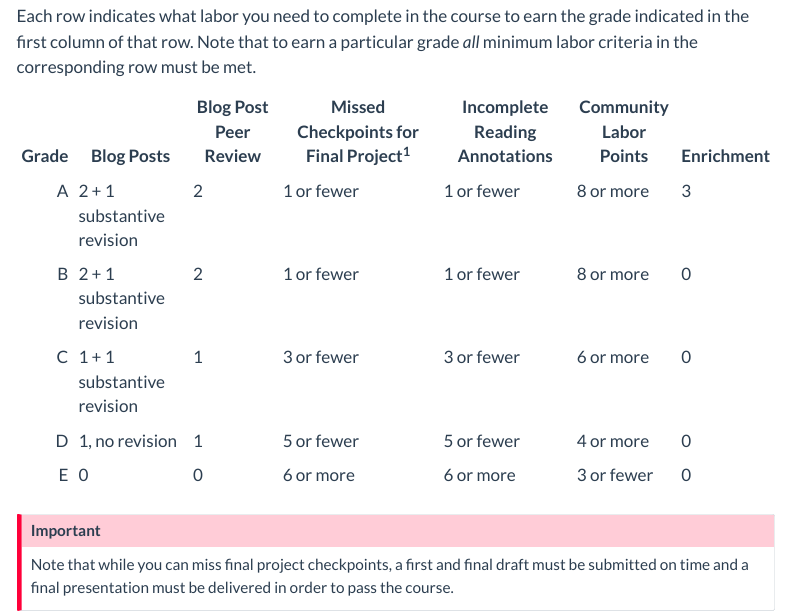
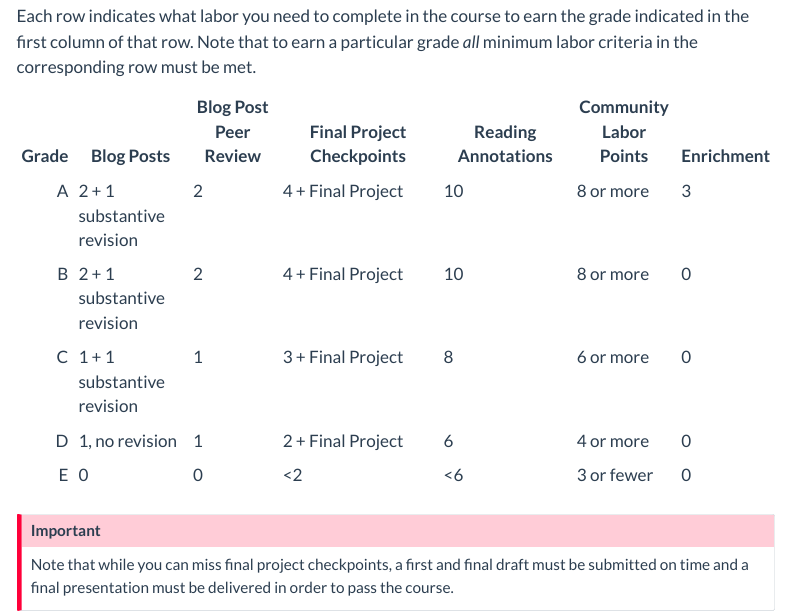
Before and after one commit to fys-189/public-website-fall-23, a Quarto document (grading_contract.qmd): the page in a window 1100 px wide, from 1230 px down. Rendered offline with R 4.5, knitr and Pandoc in place of Quarto, with nearby package versions; menus at the side of the page are left out.

Commit message:
updated grading contract

```diff
--- a/grading_contract.qmd
+++ b/grading_contract.qmd
@@ -39,13 +39,13 @@ There are many benefits to contract grading. Here are there reasons why I've opt
 
 Each row indicates what labor you need to complete in the course to earn the grade indicated in the first column of that row. Note that to earn a particular grade *all* minimum labor criteria in the corresponding row must be met.
 
-| Grade | Blog Posts                 | Blog Post Peer Review | Missed Checkpoints for Final Project^1^ | Incomplete Reading Annotations | Community Labor Points | Enrichment |
+| Grade | Blog Posts                 | Blog Post Peer Review | Final Project Checkpoints | Reading Annotations | Community Labor Points | Enrichment |
 |------:|----------------------------|-----------------------|-----------------------------------------|--------------------------------|------------------------|------------|
-|     A | 2 + 1 substantive revision | 2                     | 1 or fewer                              | 1 or fewer                     | 8 or more              | 3          |
-|     B | 2 + 1 substantive revision | 2                     | 1 or fewer                              | 1 or fewer                     | 8 or more              | 0          |
-|     C | 1 + 1 substantive revision | 1                     | 3 or fewer                              | 3 or fewer                     | 6 or more              | 0          |
-|     D | 1, no revision             | 1                     | 5 or fewer                              | 5 or fewer                     | 4 or more              | 0          |
-|     E | 0                          | 0                     | 6 or more                               | 6 or more                      | 3 or fewer             | 0          |
+|     A | 2 + 1 substantive revision | 2                     | 4 + Final Project                              | 10 | 8 or more              | 3          |
+|     B | 2 + 1 substantive revision | 2                     | 4  + Final Project                             | 10 | 8 or more              | 0          |
+|     C | 1 + 1 substantive revision | 1                     | 3 + Final Project                              | 8 | 6 or more              | 0          |
+|     D | 1, no revision             | 1                     | 2 + Final Project                              | 6 | 4 or more              | 0          |
+|     E | 0                          | 0                     | <2                               | <6                     | 3 or fewer             | 0          |
 
 ::: callout-important
 Note that while you can miss final project checkpoints, a first and final draft must be submitted on time and a final presentation must be delivered in order to pass the course.
```
Also changed, not shown: docs/search.json, 1 other file.
